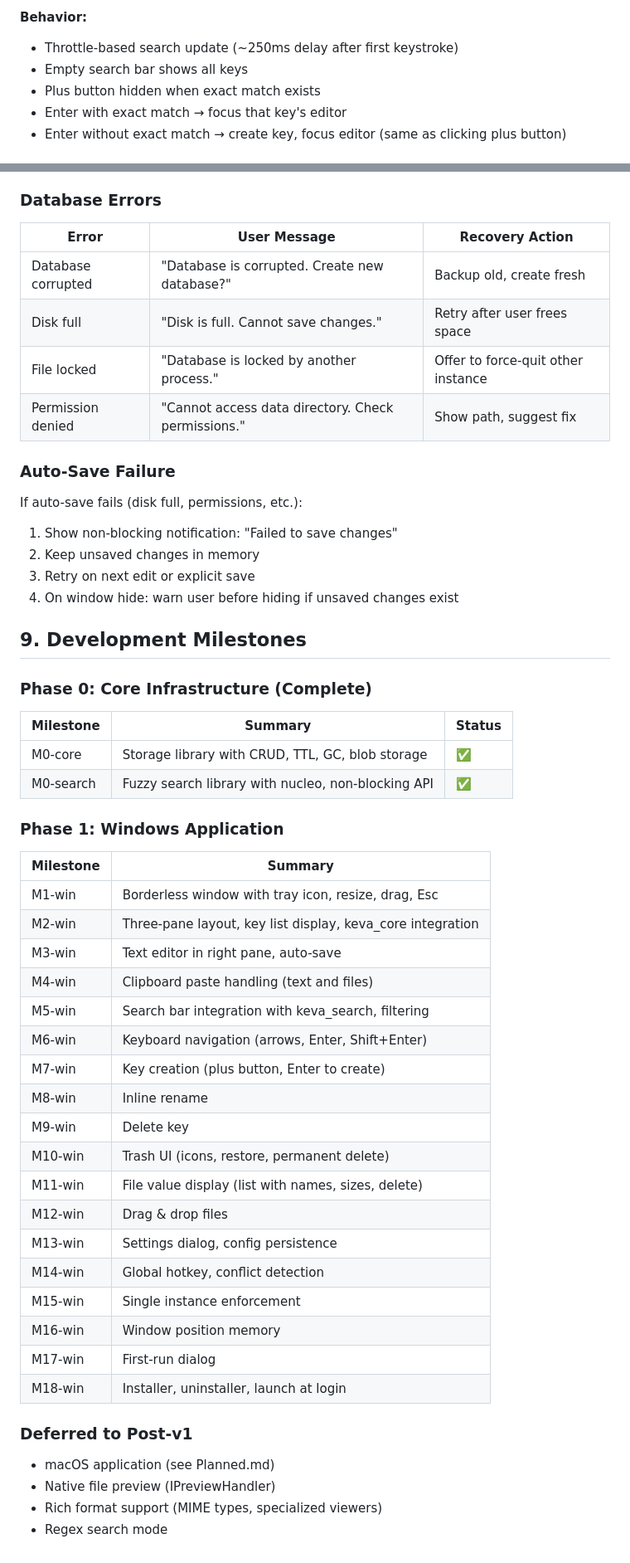
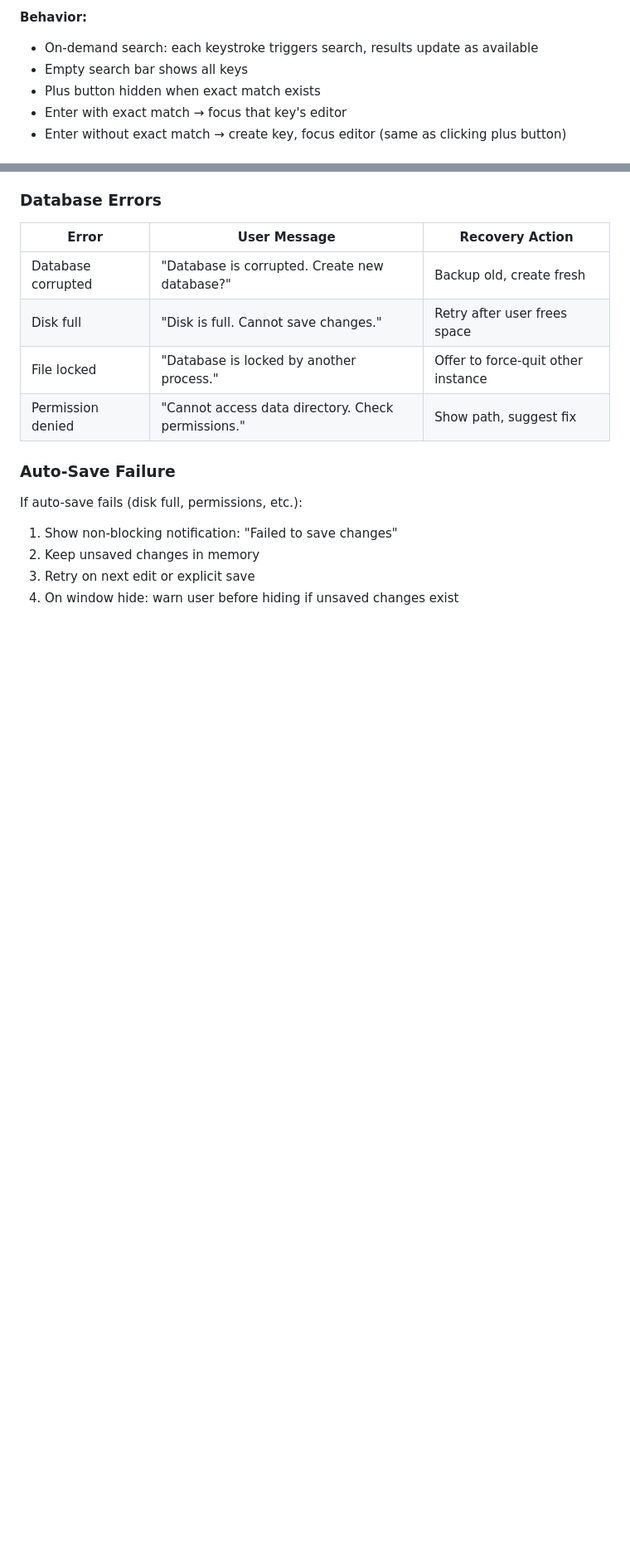
Before and after one commit to ik1ne/keva, a Markdown page: Spec.md, 2 parts joined by grey strips. Shown at 83% size. Rendered like a GitHub page; blank space fills up the shorter version.

```diff
--- a/Spec.md
+++ b/Spec.md
@@ -164,7 +164,7 @@ Split pane with three components:
 
 **Behavior:**
 
-- Throttle-based search update (~250ms delay after first keystroke)
+- On-demand search: each keystroke triggers search, results update as available
 - Empty search bar shows all keys
 - Plus button hidden when exact match exists
 - Enter with exact match → focus that key's editor
@@ -547,42 +547,3 @@ If auto-save fails (disk full, permissions, etc.):
 2. Keep unsaved changes in memory
 3. Retry on next edit or explicit save
 4. On window hide: warn user before hiding if unsaved changes exist
-
-## 9. Development Milestones
-
-### Phase 0: Core Infrastructure (Complete)
-
-| Milestone | Summary                                            | Status |
-|-----------|----------------------------------------------------|--------|
-| M0-core   | Storage library with CRUD, TTL, GC, blob storage   | ✅      |
-| M0-search | Fuzzy search library with nucleo, non-blocking API | ✅      |
-
-### Phase 1: Windows Application
-
-| Milestone | Summary                                                    |
-|-----------|------------------------------------------------------------|
-| M1-win    | Borderless window with tray icon, resize, drag, Esc        |
-| M2-win    | Three-pane layout, key list display, keva_core integration |
-| M3-win    | Text editor in right pane, auto-save                       |
-| M4-win    | Clipboard paste handling (text and files)                  |
-| M5-win    | Search bar integration with keva_search, filtering         |
-| M6-win    | Keyboard navigation (arrows, Enter, Shift+Enter)           |
-| M7-win    | Key creation (plus button, Enter to create)                |
-| M8-win    | Inline rename                                              |
-| M9-win    | Delete key                                                 |
-| M10-win   | Trash UI (icons, restore, permanent delete)                |
-| M11-win   | File value display (list with names, sizes, delete)        |
-| M12-win   | Drag & drop files                                          |
-| M13-win   | Settings dialog, config persistence                        |
-| M14-win   | Global hotkey, conflict detection                          |
-| M15-win   | Single instance enforcement                                |
-| M16-win   | Window position memory                                     |
-| M17-win   | First-run dialog                                           |
-| M18-win   | Installer, uninstaller, launch at login                    |
-
-### Deferred to Post-v1
-
-- macOS application (see Planned.md)
-- Native file preview (IPreviewHandler)
-- Rich format support (MIME types, specialized viewers)
-- Regex search mode
```
Also changed, not shown: todo.md (+41 -41 lines).
